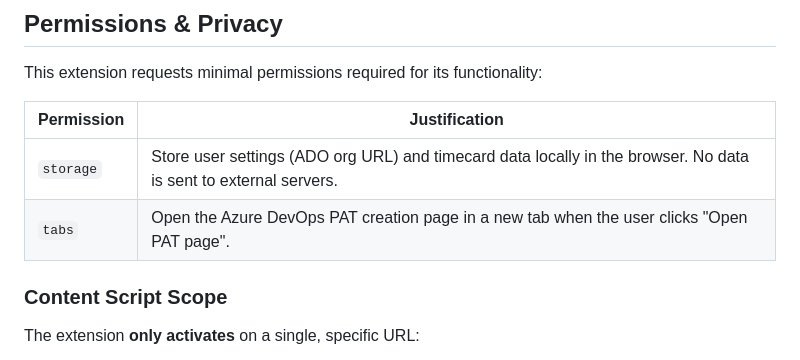
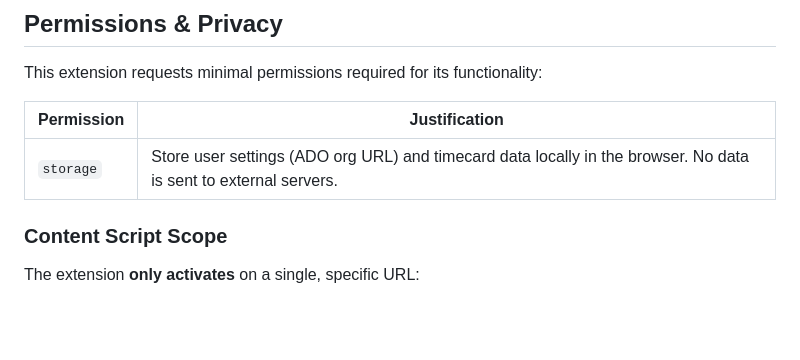
Before and after one commit to ohjf4ee/extension-oh-kronos-ado-integration, a Markdown page: README.md, the part around the change. Rendered like a GitHub page; blank space fills up the shorter version.

Commit message:
upd readme, do not need tabs perm

```diff
--- a/README.md
+++ b/README.md
@@ -97,7 +97,6 @@ This extension requests minimal permissions required for its functionality:
 | Permission | Justification                                                                                                     |
 |------------|-------------------------------------------------------------------------------------------------------------------|
 | `storage`  | Store user settings (ADO org URL) and timecard data locally in the browser. No data is sent to external servers. |
-| `tabs`     | Open the Azure DevOps PAT creation page in a new tab when the user clicks "Open PAT page".                        |
 
 ### Content Script Scope
 
```
